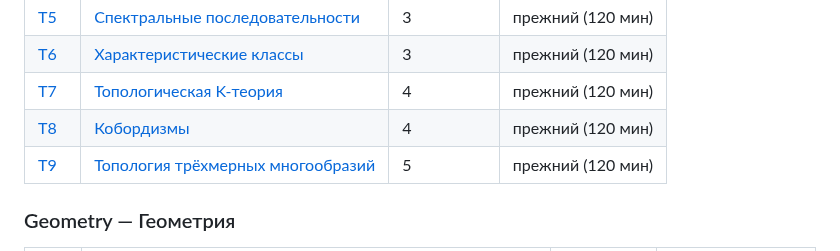
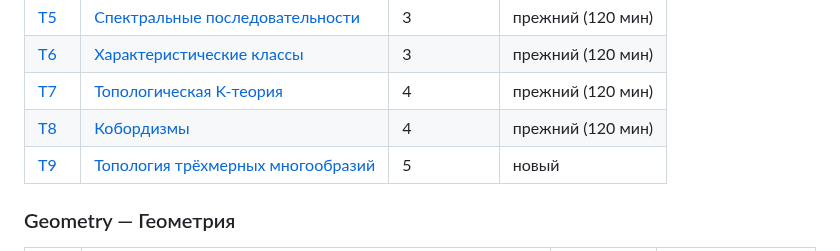
Before and after one commit to NeuroWorknotNeo/Leo, a Markdown page: Reality Check/README.md, the part around the change. Rendered like a GitHub page.

Commit message:
Reality Check: T9 переведён в новый формат, независимая рецензия
Co-Authored-By: Claude Opus 5.5 <noreply@anthropic.com>

```diff
--- a/Reality Check/README.md
+++ b/Reality Check/README.md
@@ -154,7 +154,7 @@ Reality Check/
 | [T6](PLAN.md#t6) | [Характеристические классы](Exams/Topology/T6_Characteristic_Classes.md) | 3 | прежний (120 мин) |
 | [T7](PLAN.md#t7) | [Топологическая K-теория](Exams/Topology/T7_Topological_K-Theory.md) | 4 | прежний (120 мин) |
 | [T8](PLAN.md#t8) | [Кобордизмы](Exams/Topology/T8_Cobordism.md) | 4 | прежний (120 мин) |
-| [T9](PLAN.md#t9) | [Топология трёхмерных многообразий](Exams/Topology/T9_3-Manifolds.md) | 5 | прежний (120 мин) |
+| [T9](PLAN.md#t9) | [Топология трёхмерных многообразий](Exams/Topology/T9_3-Manifolds.md) | 5 | новый |
 
 ### Geometry — Геометрия
 
```
Also changed, not shown: 1 other file.
